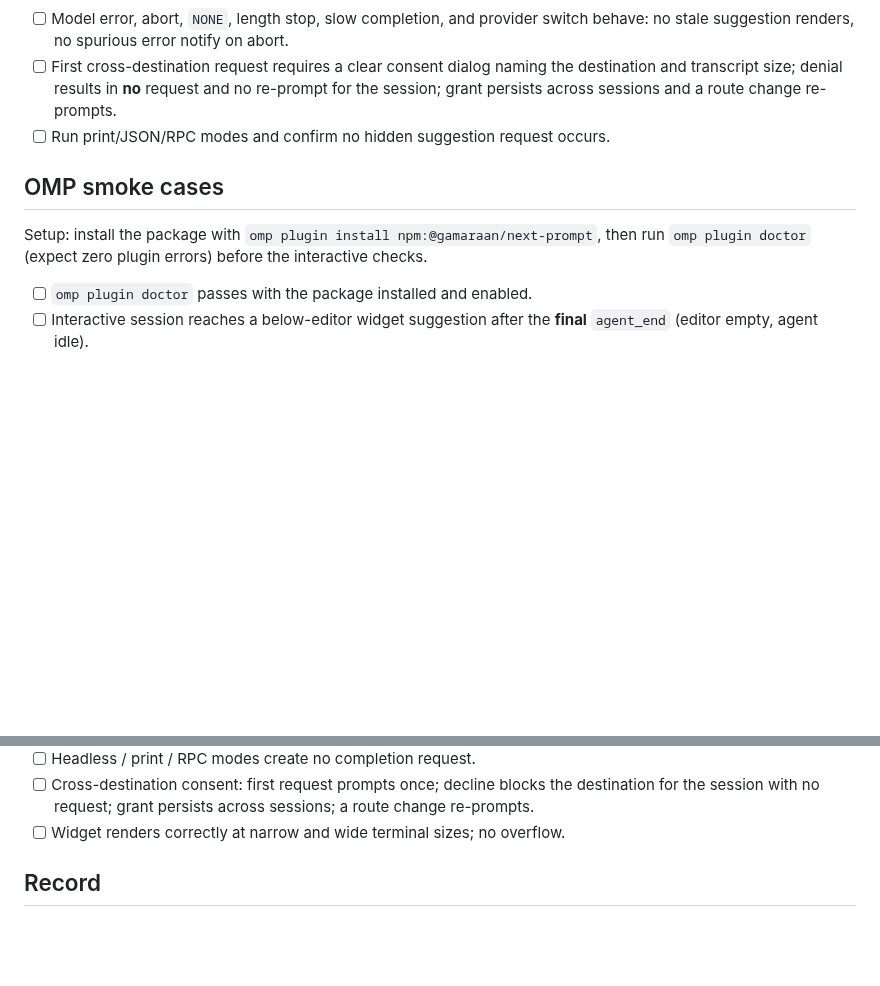
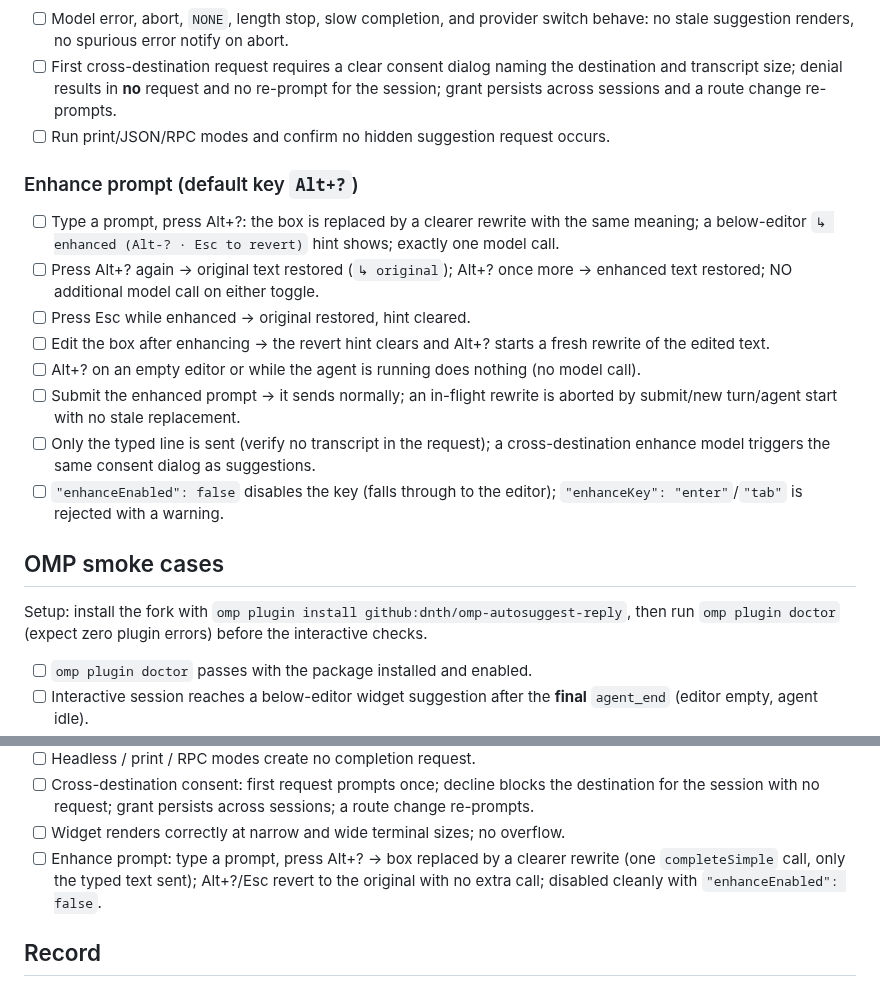
Before and after one commit to dnth/omp-autosuggest-reply, a Markdown page: TUI_SMOKE_TEST.md, 2 parts joined by grey strips. Rendered like a GitHub page; blank space fills up the shorter version.

```diff
--- a/TUI_SMOKE_TEST.md
+++ b/TUI_SMOKE_TEST.md
@@ -80,9 +80,29 @@ Run each sequence in `widget`, `ghost`, and `both`:
 - [ ] Run print/JSON/RPC modes and confirm no hidden suggestion request
   occurs.
 
+### Enhance prompt (default key `Alt+?`)
+
+- [ ] Type a prompt, press Alt+?: the box is replaced by a clearer rewrite with
+  the same meaning; a below-editor `↳ enhanced (Alt-? · Esc to revert)` hint
+  shows; exactly one model call.
+- [ ] Press Alt+? again → original text restored (`↳ original`); Alt+? once more
+  → enhanced text restored; NO additional model call on either toggle.
+- [ ] Press Esc while enhanced → original restored, hint cleared.
+- [ ] Edit the box after enhancing → the revert hint clears and Alt+? starts a
+  fresh rewrite of the edited text.
+- [ ] Alt+? on an empty editor or while the agent is running does nothing (no
+  model call).
+- [ ] Submit the enhanced prompt → it sends normally; an in-flight rewrite is
+  aborted by submit/new turn/agent start with no stale replacement.
+- [ ] Only the typed line is sent (verify no transcript in the request); a
+  cross-destination enhance model triggers the same consent dialog as
+  suggestions.
+- [ ] `"enhanceEnabled": false` disables the key (falls through to the editor);
+  `"enhanceKey": "enter"`/`"tab"` is rejected with a warning.
+
 ## OMP smoke cases
 
-Setup: install the package with `omp plugin install npm:@gamaraan/next-prompt`,
+Setup: install the fork with `omp plugin install github:dnth/omp-autosuggest-reply`,
 then run `omp plugin doctor` (expect zero plugin errors) before the interactive
 checks.
 
@@ -107,6 +127,10 @@ checks.
   destination for the session with no request; grant persists across sessions;
   a route change re-prompts.
 - [ ] Widget renders correctly at narrow and wide terminal sizes; no overflow.
+- [ ] Enhance prompt: type a prompt, press Alt+? → box replaced by a clearer
+  rewrite (one `completeSimple` call, only the typed text sent); Alt+?/Esc
+  revert to the original with no extra call; disabled cleanly with
+  `"enhanceEnabled": false`.
 
 ## Record
 
```
Also changed, not shown: README.md (+46 -9 lines), enhance.gif (added), 2 other files.
